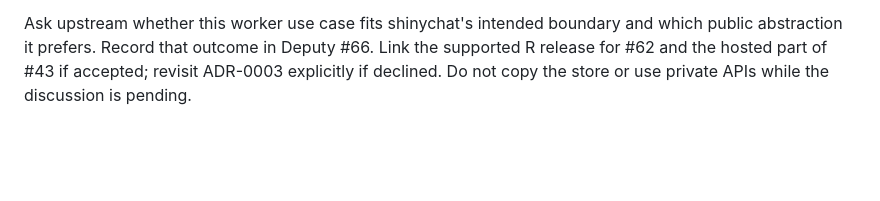
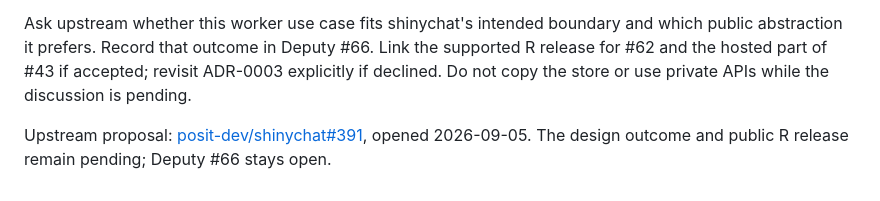
Before and after one commit to JamesHWade/deputy, a Markdown page: dev/shinychat-history-consumer.md, the part around the change. GitHub-like rendering; blank space fills up the shorter version.

Commit message:
Record upstream headless history proposal

```diff
--- a/dev/shinychat-history-consumer.md
+++ b/dev/shinychat-history-consumer.md
@@ -77,3 +77,5 @@ which public abstraction it prefers. Record that outcome in Deputy #66. Link
 the supported R release for #62 and the hosted part of #43 if accepted; revisit
 ADR-0003 explicitly if declined. Do not copy the store or use private APIs while
 the discussion is pending.
+
+Upstream proposal: [posit-dev/shinychat#391](https://github.com/posit-dev/shinychat/issues/391), opened 2026-09-05. The design outcome and public R release remain pending; Deputy #66 stays open.
```
